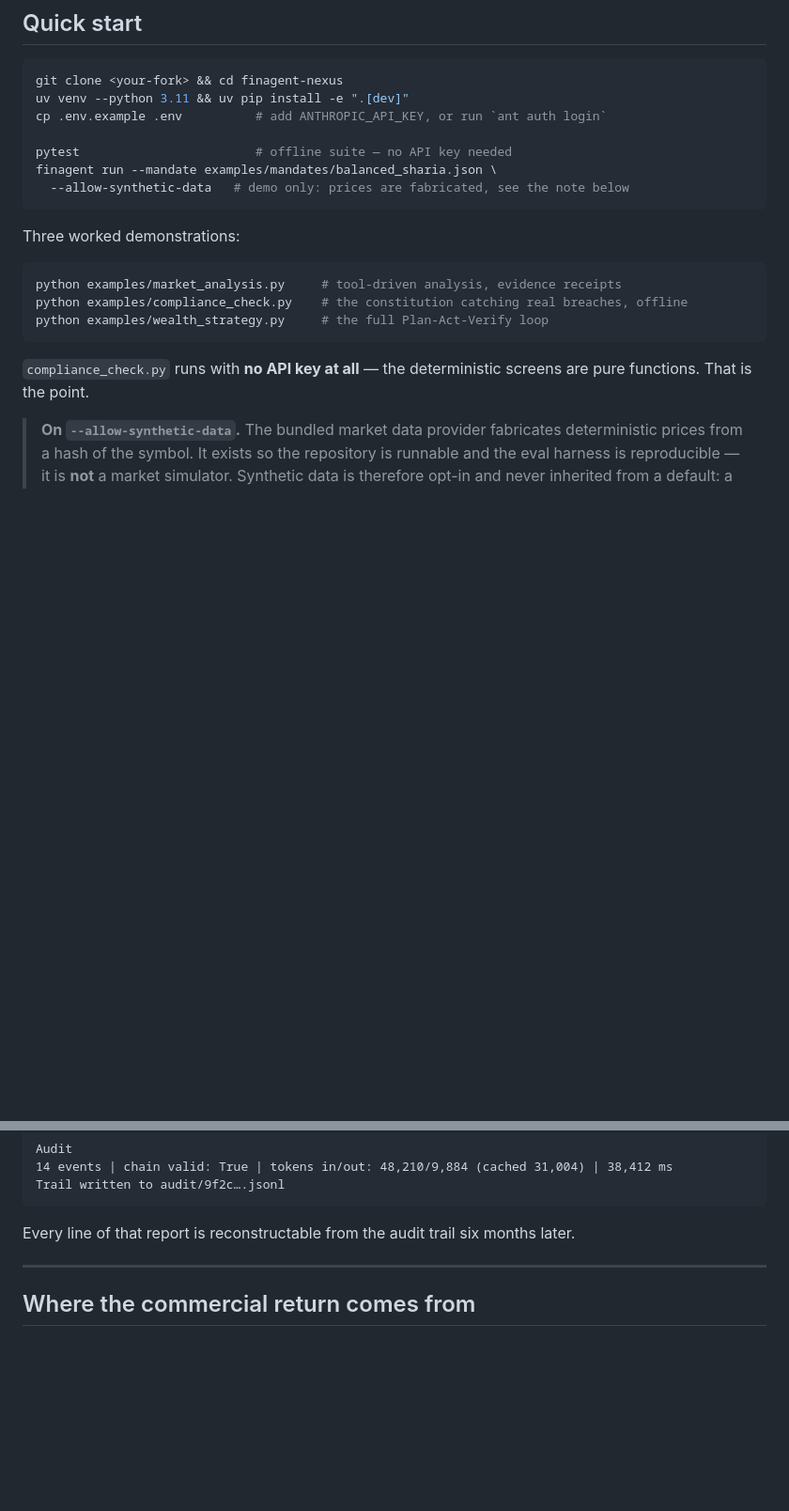
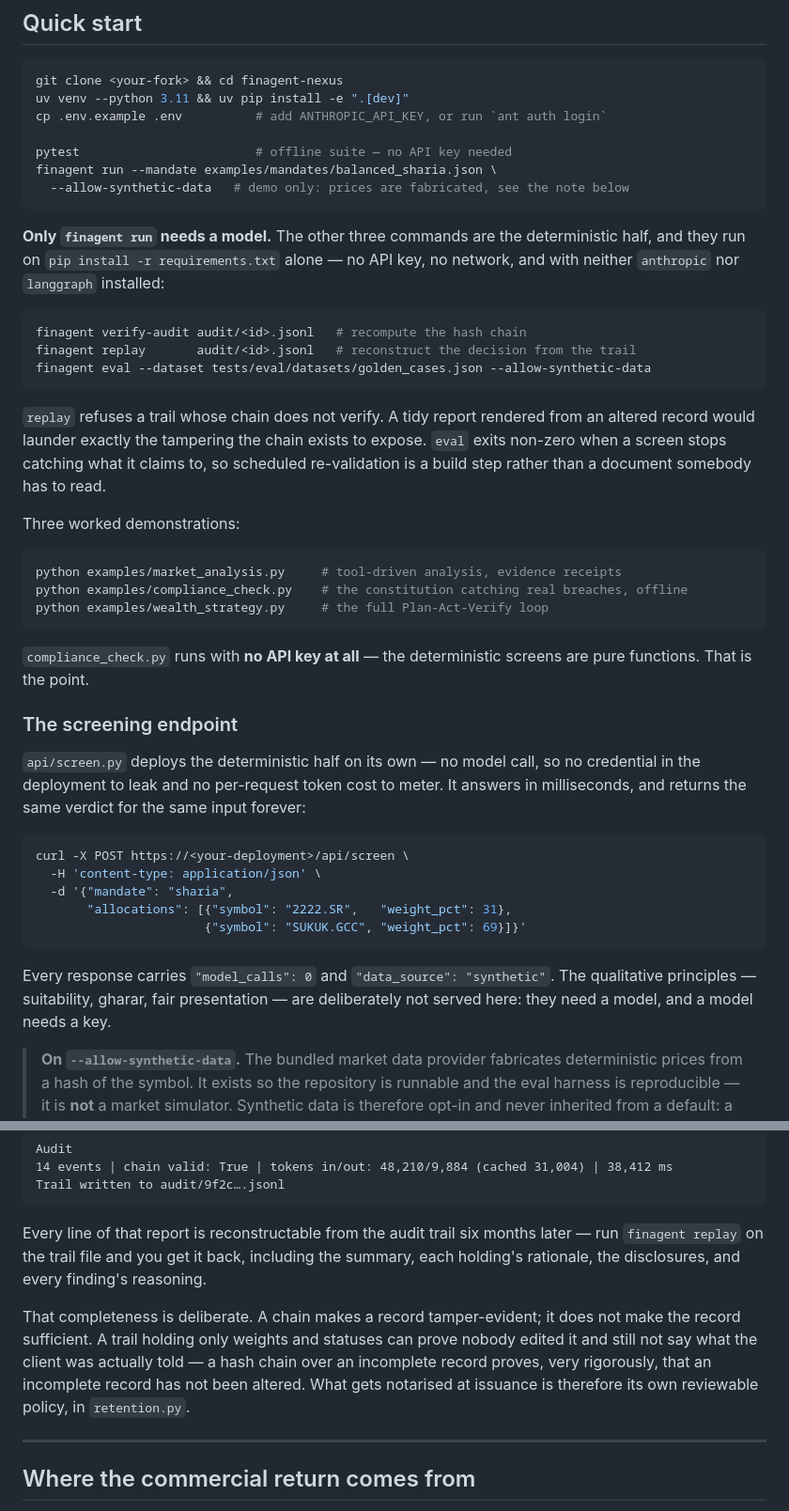
Before and after one commit to asadullah48/finagent-nexus, a Markdown page: README.md, 2 parts joined by grey strips. Shown at 94% size. Drawn GitHub-style; blank space fills up the shorter version.

Commit message:
Enhance README with badges and usage details
Added badges for CI, Python version, and license to README. Updated sections on command usage and clarified synthetic data handling.

````diff
--- a/README.md
+++ b/README.md
@@ -73,6 +77,21 @@ finagent run --mandate examples/mandates/balanced_sharia.json \
   --allow-synthetic-data   # demo only: prices are fabricated, see the note below
 ```
 
+**Only `finagent run` needs a model.** The other three commands are the deterministic half, and
+they run on `pip install -r requirements.txt` alone — no API key, no network, and with neither
+`anthropic` nor `langgraph` installed:
+
+```bash
+finagent verify-audit audit/<id>.jsonl   # recompute the hash chain
+finagent replay       audit/<id>.jsonl   # reconstruct the decision from the trail
+finagent eval --dataset tests/eval/datasets/golden_cases.json --allow-synthetic-data
+```
+
+`replay` refuses a trail whose chain does not verify. A tidy report rendered from an altered record
+would launder exactly the tampering the chain exists to expose. `eval` exits non-zero when a screen
+stops catching what it claims to, so scheduled re-validation is a build step rather than a document
+somebody has to read.
+
 Three worked demonstrations:
 
 ```bash
@@ -82,6 +101,24 @@ python examples/wealth_strategy.py     # the full Plan-Act-Verify loop
 ```
 
 `compliance_check.py` runs with **no API key at all** — the deterministic screens are pure functions. That is the point.
+
+### The screening endpoint
+
+`api/screen.py` deploys the deterministic half on its own — no model call, so no credential in the
+deployment to leak and no per-request token cost to meter. It answers in milliseconds, and returns
+the same verdict for the same input forever:
+
+```bash
+curl -X POST https://<your-deployment>/api/screen \
+  -H 'content-type: application/json' \
+  -d '{"mandate": "sharia",
+       "allocations": [{"symbol": "2222.SR",   "weight_pct": 31},
+                       {"symbol": "SUKUK.GCC", "weight_pct": 69}]}'
+```
+
+Every response carries `"model_calls": 0` and `"data_source": "synthetic"`. The qualitative
+principles — suitability, gharar, fair presentation — are deliberately not served here: they need a
+model, and a model needs a key.
 
 > **On `--allow-synthetic-data`.** The bundled market data provider fabricates deterministic prices from a hash of the symbol. It exists so the repository is runnable and the eval harness is reproducible — it is **not** a market simulator. Synthetic data is therefore opt-in and never inherited from a default: a runner constructed without a real `MarketDataProvider` raises rather than quietly falling back. Forgetting to inject a provider would otherwise be indistinguishable from a working deployment, since every other control still passes and the audit trail would faithfully notarise a recommendation built on invented data.
 
@@ -110,7 +147,15 @@ Audit
 Trail written to audit/9f2c….jsonl
 ```
 
-Every line of that report is reconstructable from the audit trail six months later.
+Every line of that report is reconstructable from the audit trail six months later — run
+`finagent replay` on the trail file and you get it back, including the summary, each holding's
+rationale, the disclosures, and every finding's reasoning.
+
+That completeness is deliberate. A chain makes a record tamper-evident; it does not make the
+record sufficient. A trail holding only weights and statuses can prove nobody edited it and still
+not say what the client was actually told — a hash chain over an incomplete record proves, very
+rigorously, that an incomplete record has not been altered. What gets notarised at issuance is
+therefore its own reviewable policy, in `retention.py`.
 
 ---
 
````
Also changed, not shown: other parts of README.md (+30 -1 lines).
